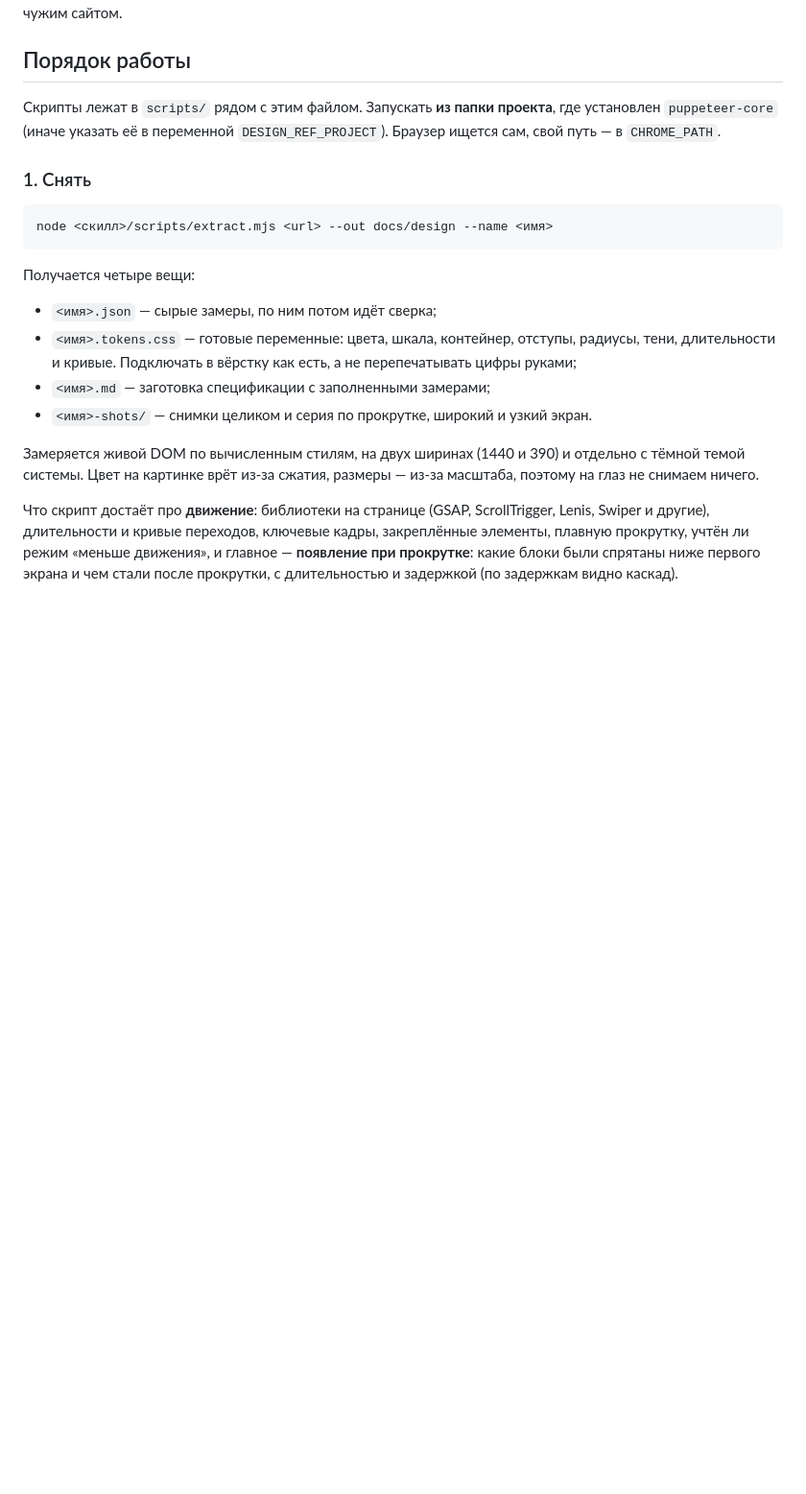
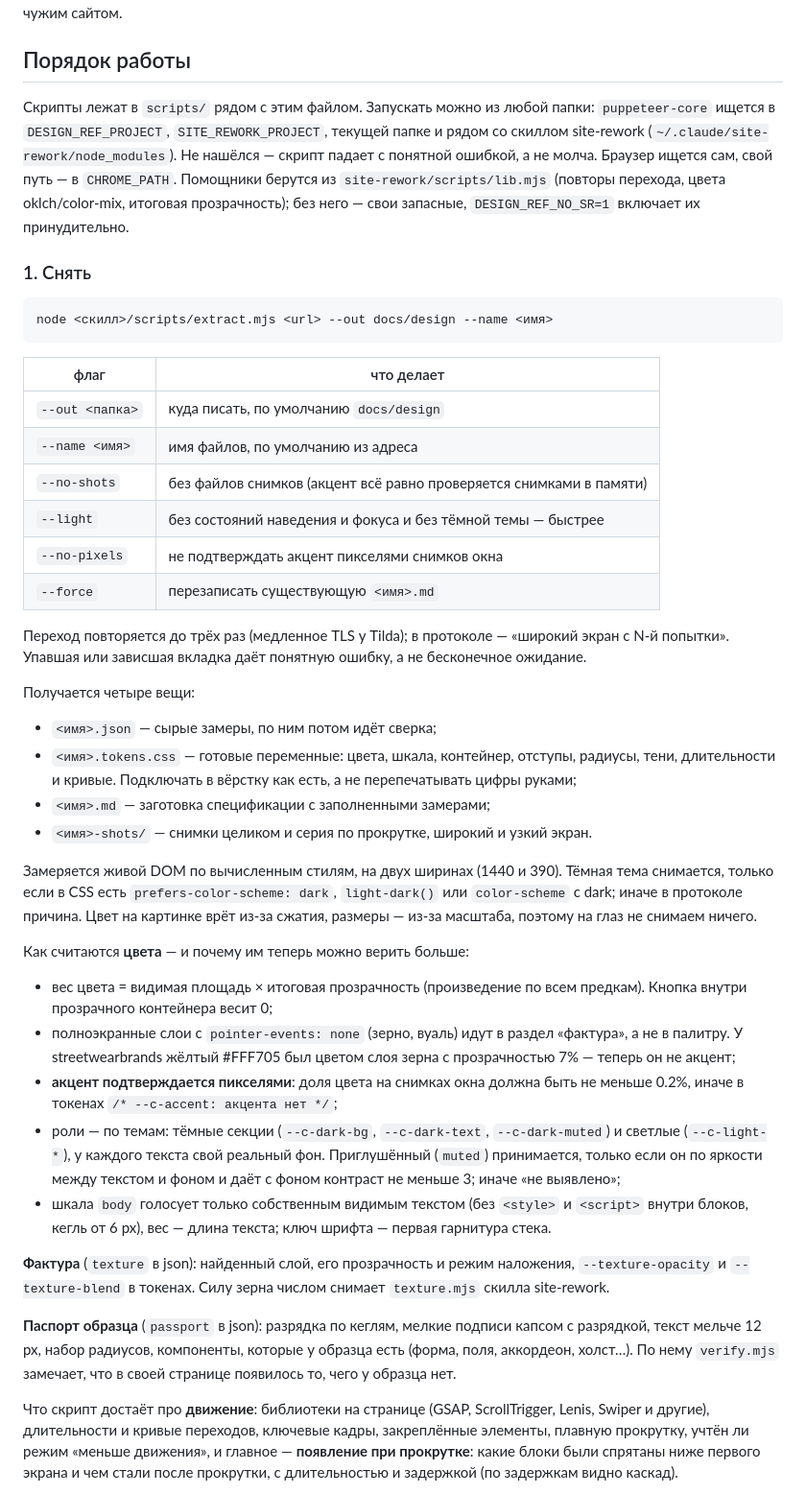
Before and after one commit to Pahar0001/Skill-123, a Markdown page: SKILL.md, the part around one of its changes. Shown at 96% size. Rendered like a GitHub page; blank space fills up the shorter version.

Commit message:
SKILL.md: запуск из любой папки, флаги extract, цвета по итоговой прозрачности и пикселям, роли по темам, фактура, паспорт образца, новые строки verify

````diff
--- a/SKILL.md
+++ b/SKILL.md
@@ -28,16 +28,33 @@ description: Снять дизайн-спецификацию с сайта-ре
 
 ## Порядок работы
 
-Скрипты лежат в `scripts/` рядом с этим файлом. Запускать **из папки
-проекта**, где установлен `puppeteer-core` (иначе указать её в
-переменной `DESIGN_REF_PROJECT`). Браузер ищется сам, свой путь —
-в `CHROME_PATH`.
+Скрипты лежат в `scripts/` рядом с этим файлом. Запускать можно из
+любой папки: `puppeteer-core` ищется в `DESIGN_REF_PROJECT`,
+`SITE_REWORK_PROJECT`, текущей папке и рядом со скиллом site-rework
+(`~/.claude/site-rework/node_modules`). Не нашёлся — скрипт падает с
+понятной ошибкой, а не молча. Браузер ищется сам, свой путь — в
+`CHROME_PATH`. Помощники берутся из `site-rework/scripts/lib.mjs`
+(повторы перехода, цвета oklch/color-mix, итоговая прозрачность); без
+него — свои запасные, `DESIGN_REF_NO_SR=1` включает их принудительно.
 
 ### 1. Снять
 
 ```
 node <скилл>/scripts/extract.mjs <url> --out docs/design --name <имя>
 ```
+
+| флаг | что делает |
+|---|---|
+| `--out <папка>` | куда писать, по умолчанию `docs/design` |
+| `--name <имя>` | имя файлов, по умолчанию из адреса |
+| `--no-shots` | без файлов снимков (акцент всё равно проверяется снимками в памяти) |
+| `--light` | без состояний наведения и фокуса и без тёмной темы — быстрее |
+| `--no-pixels` | не подтверждать акцент пикселями снимков окна |
+| `--force` | перезаписать существующую `<имя>.md` |
+
+Переход повторяется до трёх раз (медленное TLS у Tilda); в протоколе —
+«широкий экран с N-й попытки». Упавшая или зависшая вкладка даёт
+понятную ошибку, а не бесконечное ожидание.
 
 Получается четыре вещи:
 
@@ -50,8 +67,37 @@ node <скилл>/scripts/extract.mjs <url> --out docs/design --name <имя>
   экран.
 
 Замеряется живой DOM по вычисленным стилям, на двух ширинах (1440 и
-390) и отдельно с тёмной темой системы. Цвет на картинке врёт из-за
-сжатия, размеры — из-за масштаба, поэтому на глаз не снимаем ничего.
+390). Тёмная тема снимается, только если в CSS есть
+`prefers-color-scheme: dark`, `light-dark()` или `color-scheme` с dark; иначе
+в протоколе причина. Цвет на картинке врёт из-за сжатия, размеры — из-за
+масштаба, поэтому на глаз не снимаем ничего.
+
+Как считаются **цвета** — и почему им теперь можно верить больше:
+
+- вес цвета = видимая площадь × итоговая прозрачность (произведение по
+  всем предкам). Кнопка внутри прозрачного контейнера весит 0;
+- полноэкранные слои с `pointer-events: none` (зерно, вуаль) идут в
+  раздел «фактура», а не в палитру. У streetwearbrands жёлтый #FFF705
+  был цветом слоя зерна с прозрачностью 7% — теперь он не акцент;
+- **акцент подтверждается пикселями**: доля цвета на снимках окна должна
+  быть не меньше 0.2%, иначе в токенах `/* --c-accent: акцента нет */`;
+- роли — по темам: тёмные секции (`--c-dark-bg`, `--c-dark-text`,
+  `--c-dark-muted`) и светлые (`--c-light-*`), у каждого текста свой
+  реальный фон. Приглушённый (`muted`) принимается, только если он по
+  яркости между текстом и фоном и даёт с фоном контраст не меньше 3;
+  иначе «не выявлено»;
+- шкала `body` голосует только собственным видимым текстом (без
+  `<style>` и `<script>` внутри блоков, кегль от 6 px), вес — длина
+  текста; ключ шрифта — первая гарнитура стека.
+
+**Фактура** (`texture` в json): найденный слой, его прозрачность и режим
+наложения, `--texture-opacity` и `--texture-blend` в токенах. Силу зерна
+числом снимает `texture.mjs` скилла site-rework.
+
+**Паспорт образца** (`passport` в json): разрядка по кеглям, мелкие подписи
+капсом с разрядкой, текст мельче 12 px, набор радиусов, компоненты, которые
+у образца есть (форма, поля, аккордеон, холст…). По нему `verify.mjs`
+замечает, что в своей странице появилось то, чего у образца нет.
 
 Что скрипт достаёт про **движение**: библиотеки на странице (GSAP,
 ScrollTrigger, Lenis, Swiper и другие), длительности и кривые
````
Also changed, not shown: other parts of SKILL.md (+16 -0 lines).
